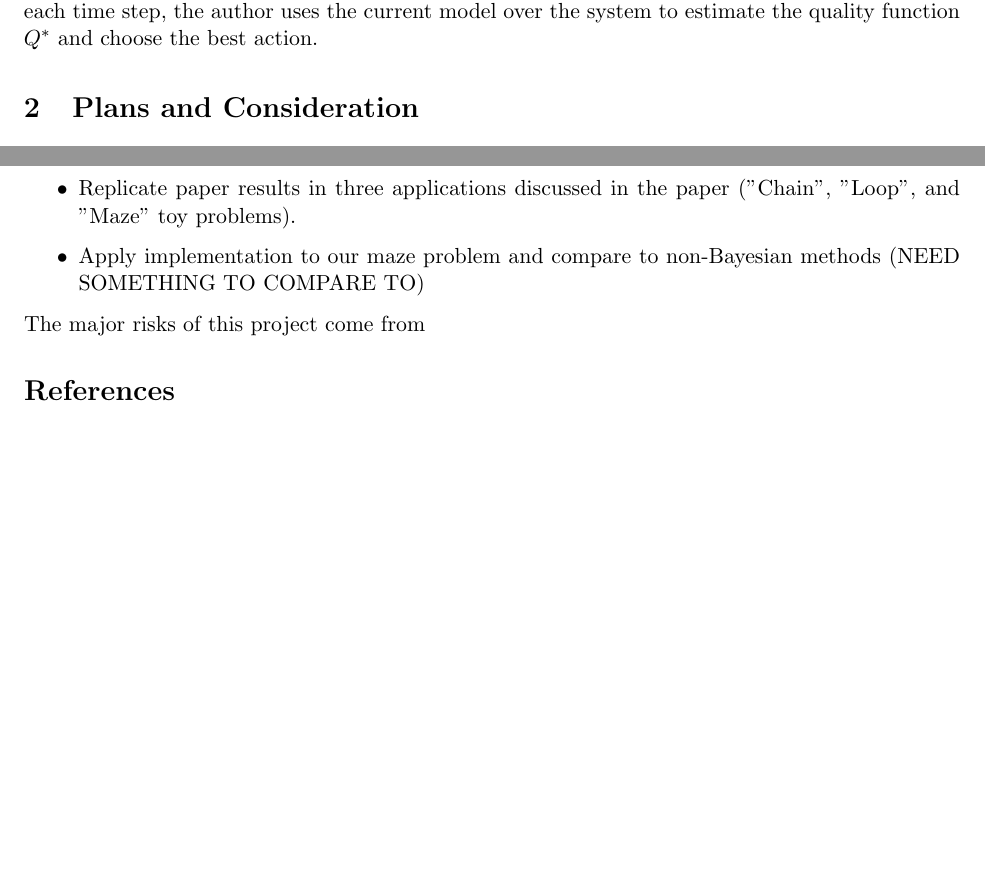
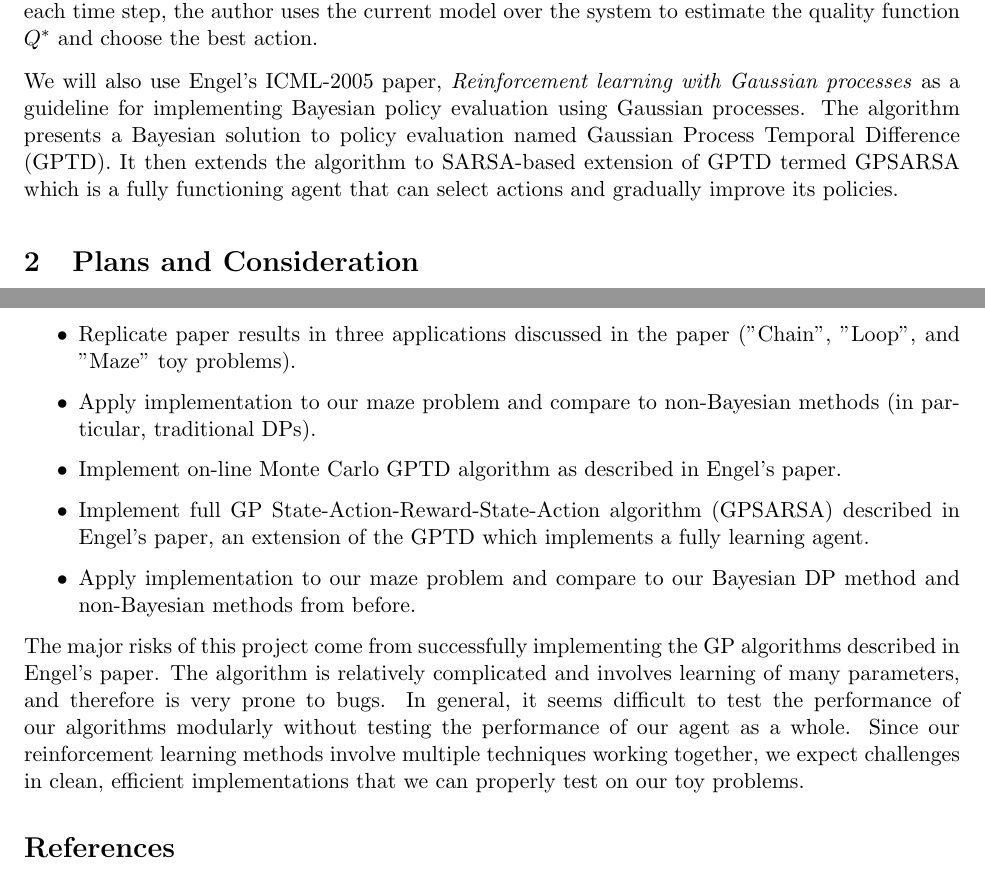
Before and after one commit to alexandr/6882project, a LaTeX document (proposal/proposal.tex): two parts of pages 1 and 2 of 2, joined at a grey line, cut so that both start at the same text, the shorter picture padded with empty space. Compiled offline with pdfLaTeX.

Commit message:
almost done

```diff
--- a/proposal/proposal.tex
+++ b/proposal/proposal.tex
@@ -62,6 +62,8 @@ posterior transition probabilities. At each time step, the author uses the curre
 model over the system to estimate the quality function $Q^*$ and choose the best
 action.
 
+We will also use Engel's ICML-2005 paper, \textit{Reinforcement learning with Gaussian processes} as a guideline for implementing Bayesian policy evaluation using Gaussian processes. The algorithm presents a Bayesian solution to policy evaluation named Gaussian Process Temporal Difference (GPTD). It then extends the algorithm to SARSA-based extension of GPTD termed GPSARSA which is a fully functioning agent that can select actions and gradually improve its policies.
+
 \section{Plans and Consideration}
 
 For the two of us, our plan to implement this model will be the following:
@@ -70,12 +72,15 @@ For the two of us, our plan to implement this model will be the following:
 \item Implement Bayesian Markov decision processes (MDPs) as described in the Stren paper. This includes implementing the representation of the posterior, generating the prior, and posterior updates.
 \item Implement hypothesis generation using the posteriors over the MDP parameters as described in the Stren paper.
 \item Replicate paper results in three applications discussed in the paper ("Chain", "Loop", and "Maze" toy problems).
-\item Apply implementation to our maze problem and compare to non-Bayesian methods (NEED SOMETHING TO COMPARE TO)
+\item Apply implementation to our maze problem and compare to non-Bayesian methods (in particular, traditional DPs).
+\item Implement on-line Monte Carlo GPTD algorithm as described in Engel's paper.
+\item Implement full GP State-Action-Reward-State-Action algorithm (GPSARSA) described in Engel's paper, an extension of the GPTD which implements a fully learning agent.
+\item Apply implementation to our maze problem and compare to our Bayesian DP method and non-Bayesian methods from before.
 
 \end{itemize}
 
 
-The major risks of this project come from
+The major risks of this project come from successfully implementing the GP algorithms described in Engel's paper. The algorithm is relatively complicated and involves learning of many parameters, and therefore is very prone to bugs. In general, it seems difficult to test the performance of our algorithms modularly without testing the performance of our agent as a whole. Since our reinforcement learning methods involve multiple techniques working together, we expect challenges in clean, efficient implementations that we can properly test on our toy problems.
 
 \bibliographystyle{apalike}
 \bibliography{proposal}
```
Also changed, not shown: proposal/proposal.bib (+7 -0 lines), proposal/proposal.pdf, 1 other file.
